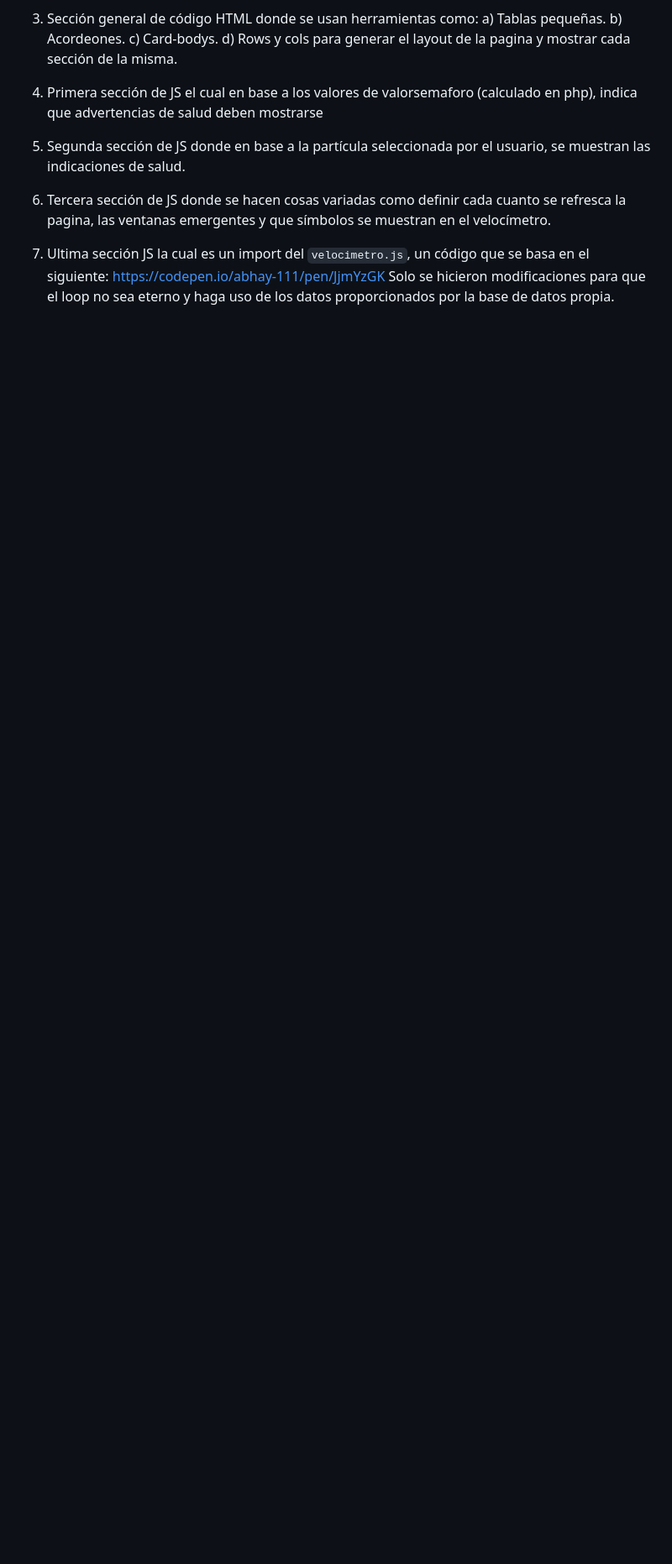
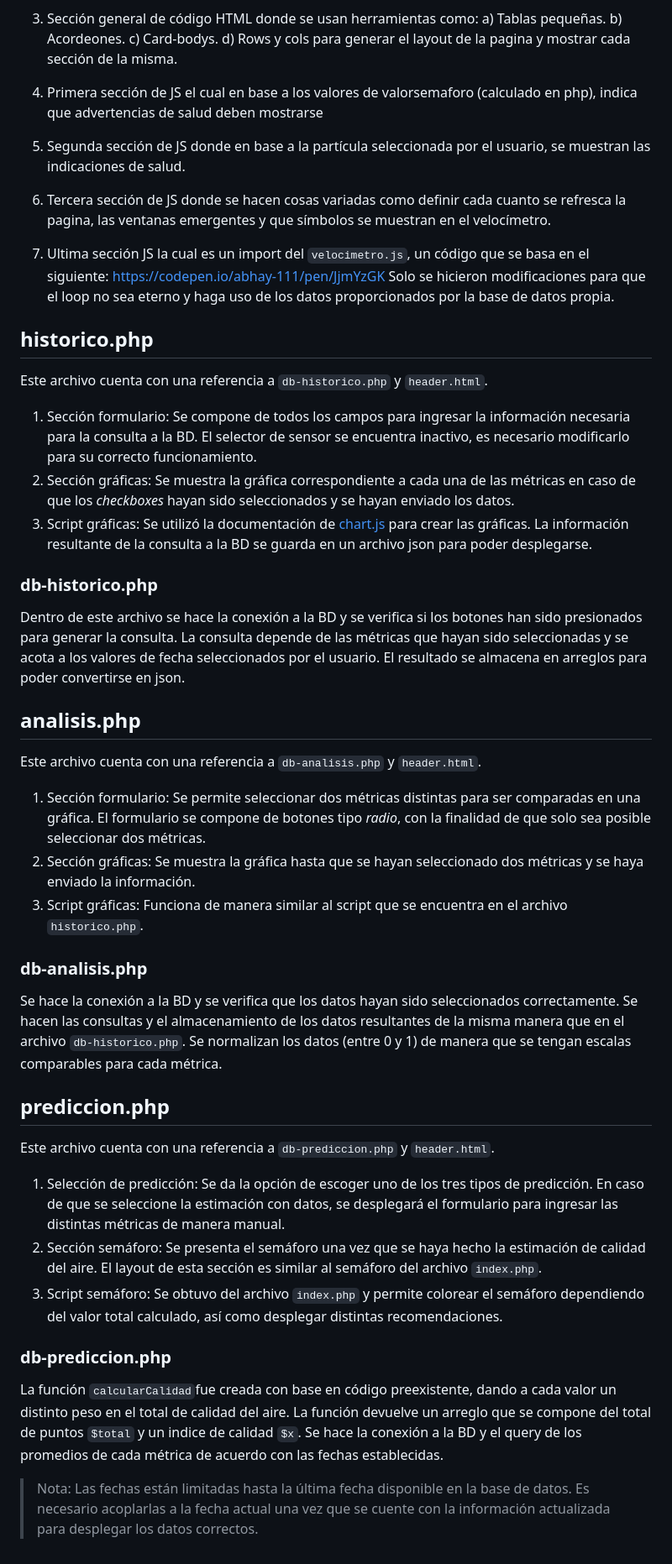
Before and after one commit to sebsed/CalidadAire-Dashboard, a Markdown page: README.md, the part around the change. Shown at 84% size. Rendered like a GitHub page; blank space fills up the shorter version.

Commit message:
Documentación completa

```diff
--- a/README.md
+++ b/README.md
@@ -60,3 +60,31 @@ d) Rows y cols para generar el layout de la pagina y mostrar cada sección de la
 6. Tercera sección de JS donde se hacen cosas variadas como definir cada cuanto se refresca la pagina, las ventanas emergentes y que símbolos se muestran en el velocímetro.
 
 7. Ultima sección JS la cual es un import del `velocimetro.js`, un código que se basa en el siguiente: https://codepen.io/abhay-111/pen/JjmYzGK Solo se hicieron modificaciones para que el loop no sea eterno y haga uso de los datos proporcionados por la base de datos propia.
+
+## historico.php
+Este archivo cuenta con una referencia a `db-historico.php` y `header.html`.
+1. Sección formulario: Se compone de todos los campos para ingresar la información necesaria para la consulta a la BD. El selector de sensor se encuentra inactivo, es necesario modificarlo para su correcto funcionamiento.
+2. Sección gráficas: Se muestra la gráfica correspondiente a cada una de las métricas en caso de que los *checkboxes* hayan sido seleccionados y se hayan enviado los datos.
+3. Script gráficas: Se utilizó la documentación de [chart.js](https://www.chartjs.org) para crear las gráficas. La información resultante de la consulta a la BD se guarda en un archivo json para poder desplegarse.
+### db-historico.php
+Dentro de este archivo se hace la conexión a la BD y se verifica si los botones han sido presionados para generar la consulta.
+La consulta depende de las métricas que hayan sido seleccionadas y se acota a los valores de fecha seleccionados por el usuario. El resultado se almacena en arreglos para poder convertirse en json.
+
+## analisis.php
+Este archivo cuenta con una referencia a `db-analisis.php` y `header.html`.
+1. Sección formulario: Se permite seleccionar dos métricas distintas para ser comparadas en una gráfica. El formulario se compone de botones tipo *radio*, con la finalidad de que solo sea posible seleccionar dos métricas.
+2. Sección gráficas: Se muestra la gráfica hasta que se hayan seleccionado dos métricas y se haya enviado la información.
+3. Script gráficas: Funciona de manera similar al script que se encuentra en el archivo `historico.php`.
+### db-analisis.php
+Se hace la conexión a la BD y se verifica que los datos hayan sido seleccionados correctamente. Se hacen las consultas y el almacenamiento de los datos resultantes de la misma manera que en el archivo `db-historico.php`.
+Se normalizan los datos (entre 0 y 1) de manera que se tengan escalas comparables para cada métrica.
+
+## prediccion.php
+Este archivo cuenta con una referencia a `db-prediccion.php` y `header.html`.
+1. Selección de predicción: Se da la opción de escoger uno de los tres tipos de predicción. En caso de que se seleccione la estimación con datos, se desplegará el formulario para ingresar las distintas métricas de manera manual.
+2. Sección semáforo: Se presenta el semáforo una vez que se haya hecho la estimación de calidad del aire. El layout de esta sección es similar al semáforo del archivo `index.php`.
+3. Script semáforo: Se obtuvo del archivo `index.php` y permite colorear el semáforo dependiendo del valor total calculado, así como desplegar distintas recomendaciones.
+### db-prediccion.php
+La función `calcularCalidad`fue creada con base en código preexistente, dando a cada valor un distinto peso en el total de calidad del aire. La función devuelve un arreglo que se compone del total de puntos `$total` y un indice de calidad `$x`.
+Se hace la conexión a la BD y el query de los promedios de cada métrica de acuerdo con las fechas establecidas.
+> Nota: Las fechas están limitadas hasta la última fecha disponible en la base de datos. Es necesario acoplarlas a la fecha actual una vez que se cuente con la información actualizada para desplegar los datos correctos.
```
